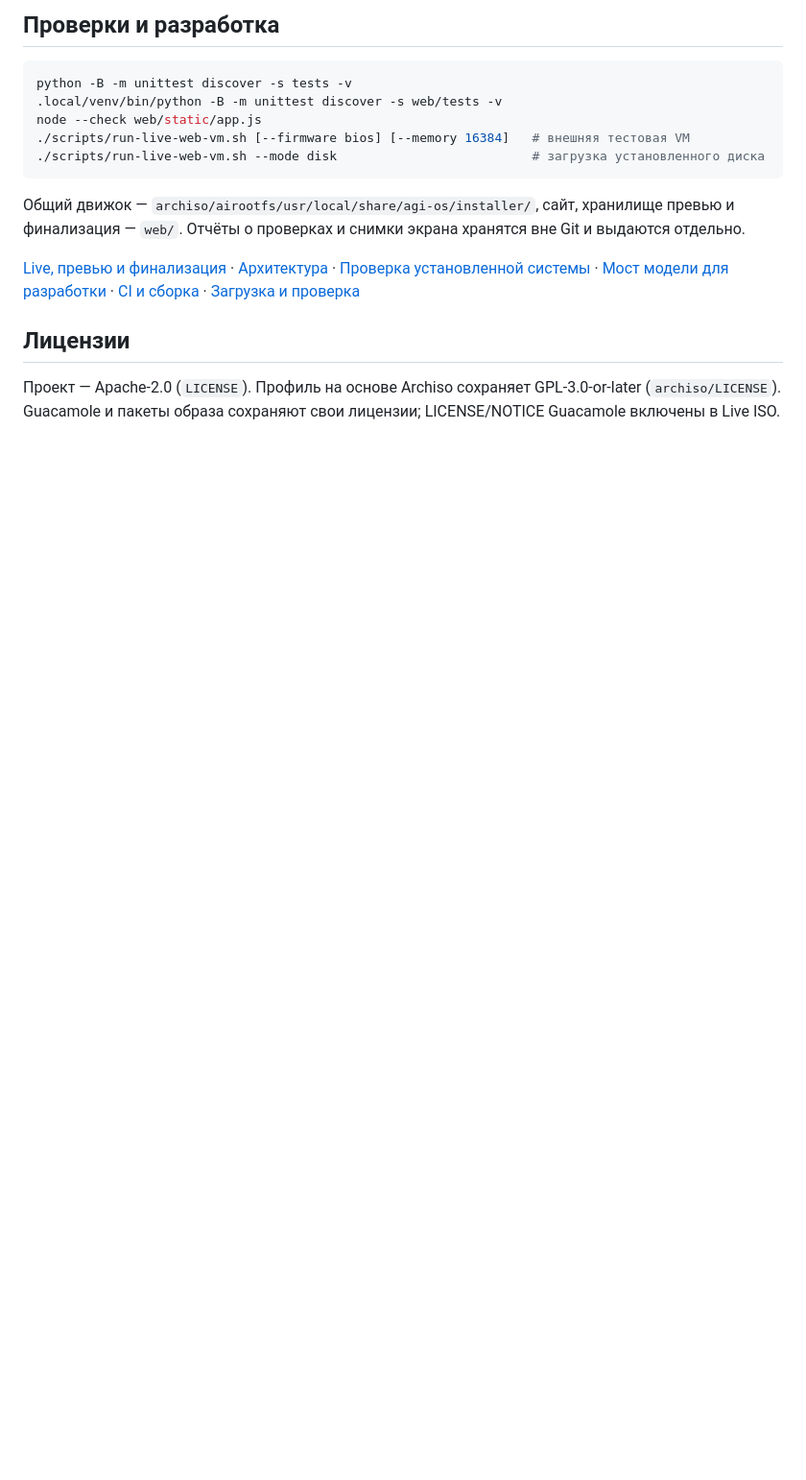
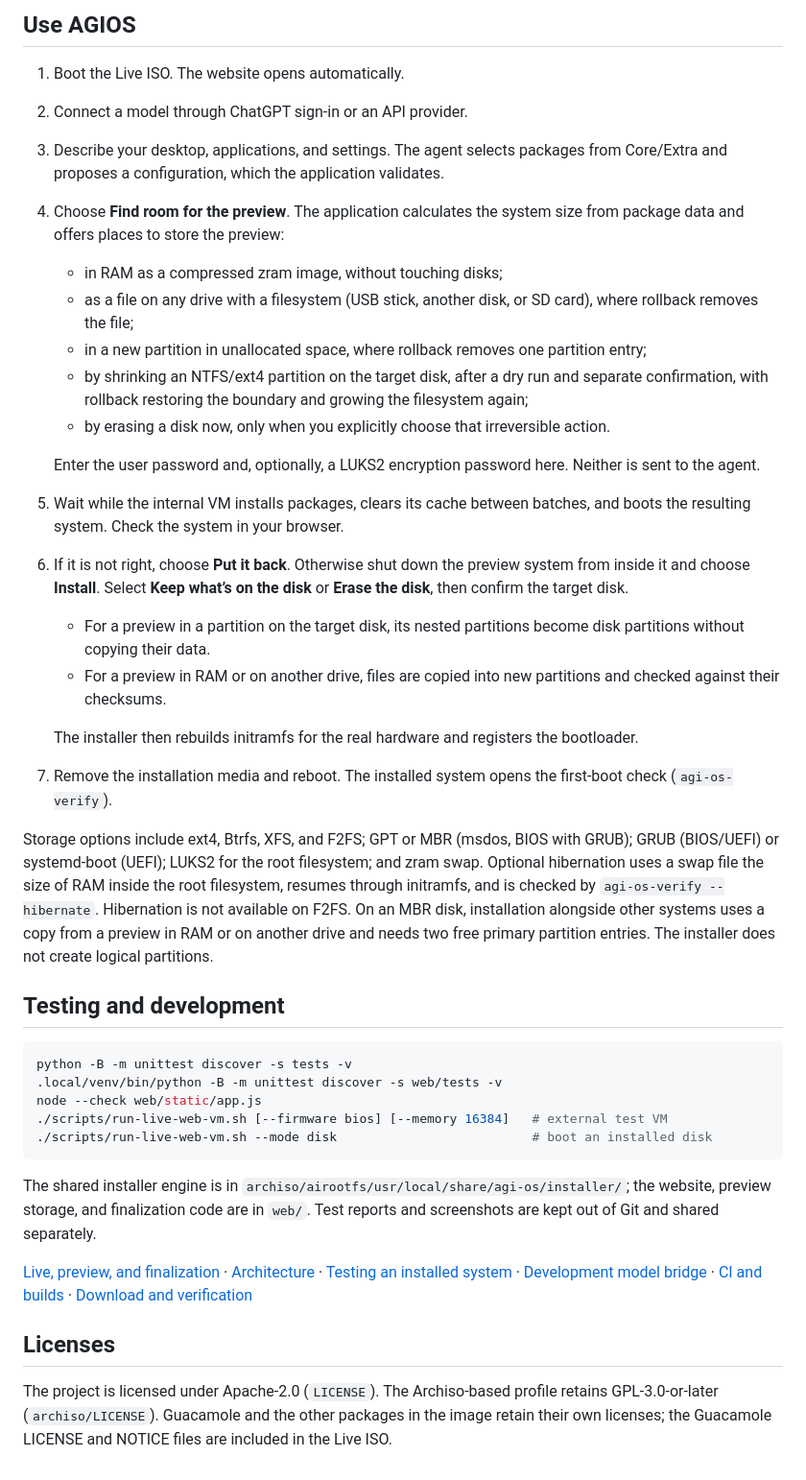
Before and after one commit to ZeusKronid/agi-os, a Markdown page: README.md, the part around one of its changes. Shown at 96% size. Drawn GitHub-style; blank space fills up the shorter version.

Commit message:
Translate README to English and clarify ISO downloads

````diff
--- a/README.md
+++ b/README.md
@@ -79,27 +65,75 @@ LUKS2 для корня, swap — zram; по выбору гибернация (
 
-## Проверки и разработка
+## Use AGIOS
+
+1. Boot the Live ISO. The website opens automatically.
+2. Connect a model through ChatGPT sign-in or an API provider.
+3. Describe your desktop, applications, and settings. The agent selects
+   packages from Core/Extra and proposes a configuration, which the
+   application validates.
+4. Choose **Find room for the preview**. The application calculates the system
+   size from package data and offers places to store the preview:
+   - in RAM as a compressed zram image, without touching disks;
+   - as a file on any drive with a filesystem (USB stick, another disk, or SD
+     card), where rollback removes the file;
+   - in a new partition in unallocated space, where rollback removes one
+     partition entry;
+   - by shrinking an NTFS/ext4 partition on the target disk, after a dry run
+     and separate confirmation, with rollback restoring the boundary and
+     growing the filesystem again;
+   - by erasing a disk now, only when you explicitly choose that irreversible
+     action.
+
+   Enter the user password and, optionally, a LUKS2 encryption password here.
+   Neither is sent to the agent.
+5. Wait while the internal VM installs packages, clears its cache between
+   batches, and boots the resulting system. Check the system in your browser.
+6. If it is not right, choose **Put it back**. Otherwise shut down the preview
+   system from inside it and choose **Install**. Select **Keep what’s on the
+   disk** or **Erase the disk**, then confirm the target disk.
+   - For a preview in a partition on the target disk, its nested partitions
+     become disk partitions without copying their data.
+   - For a preview in RAM or on another drive, files are copied into new
+     partitions and checked against their checksums.
+
+   The installer then rebuilds initramfs for the real hardware and registers
+   the bootloader.
+7. Remove the installation media and reboot. The installed system opens the
+   first-boot check (`agi-os-verify`).
+
+Storage options include ext4, Btrfs, XFS, and F2FS; GPT or MBR (msdos, BIOS
+with GRUB); GRUB (BIOS/UEFI) or systemd-boot (UEFI); LUKS2 for the root
+filesystem; and zram swap. Optional hibernation uses a swap file the size of
+RAM inside the root filesystem, resumes through initramfs, and is checked by
+`agi-os-verify --hibernate`. Hibernation is not available on F2FS.
+On an MBR disk, installation alongside other systems uses a copy from a
+preview in RAM or on another drive and needs two free primary partition
+entries. The installer does not create logical partitions.
+
+## Testing and development
 
 ```sh
 python -B -m unittest discover -s tests -v
 .local/venv/bin/python -B -m unittest discover -s web/tests -v
 node --check web/static/app.js
-./scripts/run-live-web-vm.sh [--firmware bios] [--memory 16384]   # внешняя тестовая VM
-./scripts/run-live-web-vm.sh --mode disk                          # загрузка установленного диска
+./scripts/run-live-web-vm.sh [--firmware bios] [--memory 16384]   # external test VM
+./scripts/run-live-web-vm.sh --mode disk                          # boot an installed disk
 ```
 
-Общий движок — `archiso/airootfs/usr/local/share/agi-os/installer/`, сайт,
-хранилище превью и финализация — `web/`. Отчёты о проверках и снимки экрана
-хранятся вне Git и выдаются отдельно.
+The shared installer engine is in
+`archiso/airootfs/usr/local/share/agi-os/installer/`; the website, preview
+storage, and finalization code are in `web/`. Test reports and screenshots are
+kept out of Git and shared separately.
 
-[Live, превью и финализация](docs/local-web.md) ·
-[Архитектура](docs/installer-architecture.md) ·
-[Проверка установленной системы](docs/installation-testing.md) ·
-[Мост модели для разработки](docs/development-bridge.md) ·
-[CI и сборка](docs/ci.md) ·
-[Загрузка и проверка](docs/download.md)
+[Live, preview, and finalization](docs/local-web.md) ·
+[Architecture](docs/installer-architecture.md) ·
+[Testing an installed system](docs/installation-testing.md) ·
+[Development model bridge](docs/development-bridge.md) ·
+[CI and builds](docs/ci.md) ·
+[Download and verification](docs/download.md)
 
-## Лицензии
+## Licenses
 
-Проект — Apache-2.0 (`LICENSE`). Профиль на основе Archiso сохраняет
-GPL-3.0-or-later (`archiso/LICENSE`). Guacamole и пакеты образа сохраняют
-свои лицензии; LICENSE/NOTICE Guacamole включены в Live ISO.
+The project is licensed under Apache-2.0 (`LICENSE`). The Archiso-based
+profile retains GPL-3.0-or-later (`archiso/LICENSE`). Guacamole and the other
+packages in the image retain their own licenses; the Guacamole LICENSE and
+NOTICE files are included in the Live ISO.
````
Also changed, not shown: other parts of README.md (+49 -63 lines), docs/download.md (+17 -8 lines).
